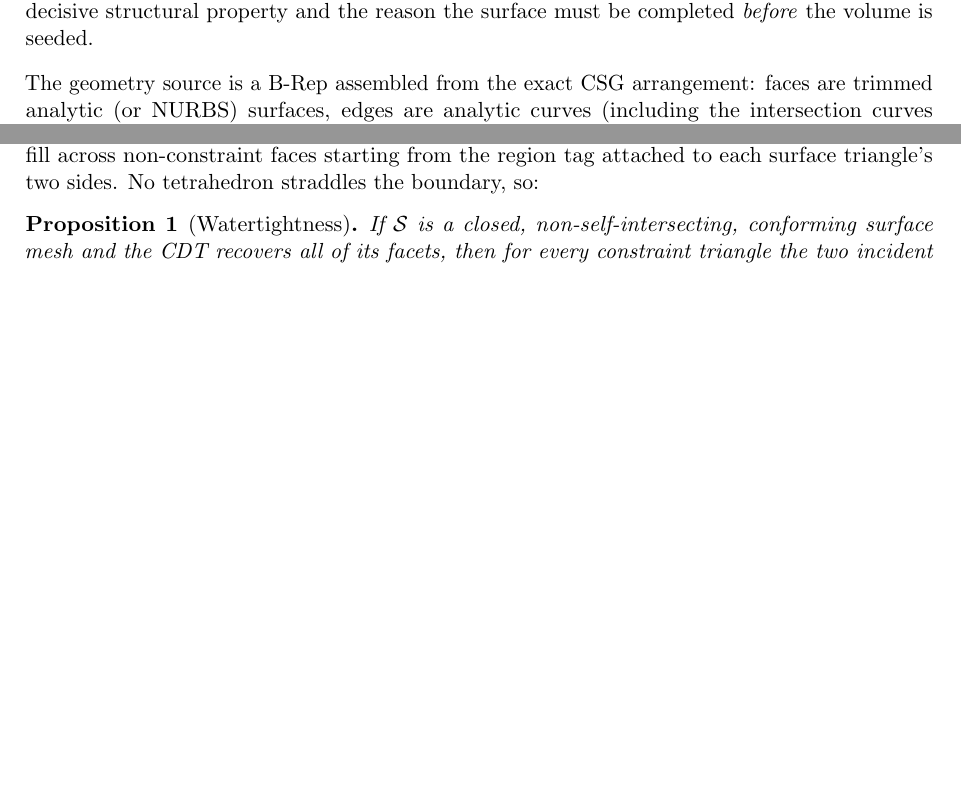
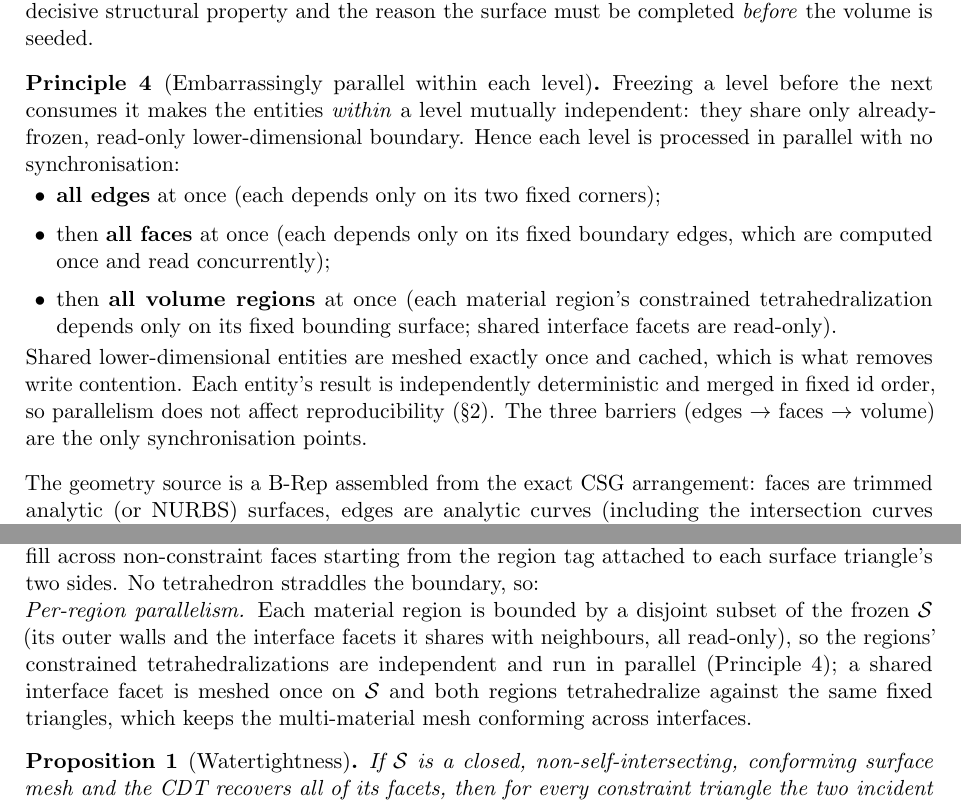
Before and after one commit to milanofthe/rapidmesh, a LaTeX paper (report/algorithm.tex): two parts of pages 2 and 9 of 11, joined at a grey line, cut so that both start at the same text, the shorter picture padded with empty space. Compiled offline with pdfLaTeX.

Commit message:
Report: Prinzip 'embarrassingly parallel pro Ebene' (alle Kanten, dann Flaechen, dann Volumen-Regionen) + Per-Region-Parallelitaet

```diff
--- a/report/algorithm.tex
+++ b/report/algorithm.tex
@@ -105,6 +105,27 @@ into a void and no gaps. This is the decisive structural property and the
 reason the surface must be completed \emph{before} the volume is seeded.
 \end{principle}
 
+\begin{principle}[Embarrassingly parallel within each level]
+\label{prin:parallel}
+Freezing a level before the next consumes it makes the entities \emph{within} a
+level mutually independent: they share only already-frozen, read-only
+lower-dimensional boundary. Hence each level is processed in parallel with no
+synchronisation:
+\begin{itemize}[leftmargin=1.4em,topsep=2pt,itemsep=1pt]
+\item \textbf{all edges} at once (each depends only on its two fixed corners);
+\item then \textbf{all faces} at once (each depends only on its fixed boundary
+edges, which are computed once and read concurrently);
+\item then \textbf{all volume regions} at once (each material region's
+constrained tetrahedralization depends only on its fixed bounding surface;
+shared interface facets are read-only).
+\end{itemize}
+Shared lower-dimensional entities are meshed exactly once and cached, which is
+what removes write contention. Each entity's result is independently
+deterministic and merged in fixed id order, so parallelism does not affect
+reproducibility (\S\ref{sec:notation}). The three barriers (edges $\to$ faces
+$\to$ volume) are the only synchronisation points.
+\end{principle}
+
 \noindent
 The geometry source is a B-Rep assembled from the exact CSG arrangement: faces
 are trimmed analytic (or NURBS) surfaces, edges are analytic curves (including
@@ -554,6 +576,15 @@ side; region labels are then assigned by flood fill across non-constraint faces
 starting from the region tag attached to each surface triangle's two sides.
 No tetrahedron straddles the boundary, so:
 
+\noindent
+\emph{Per-region parallelism.} Each material region is bounded by a disjoint
+subset of the frozen $\mathcal{S}$ (its outer walls and the interface facets it
+shares with neighbours, all read-only), so the regions' constrained
+tetrahedralizations are independent and run in parallel
+(Principle~\ref{prin:parallel}); a shared interface facet is meshed once on
+$\mathcal{S}$ and both regions tetrahedralize against the same fixed triangles,
+which keeps the multi-material mesh conforming across interfaces.
+
 \begin{proposition}[Watertightness]
 If $\mathcal{S}$ is a closed, non-self-intersecting, conforming surface mesh and
 the CDT recovers all of its facets, then for every constraint triangle the two
```
Also changed, not shown: report/algorithm.pdf, report/algorithm.tex (1 more changed lines).
